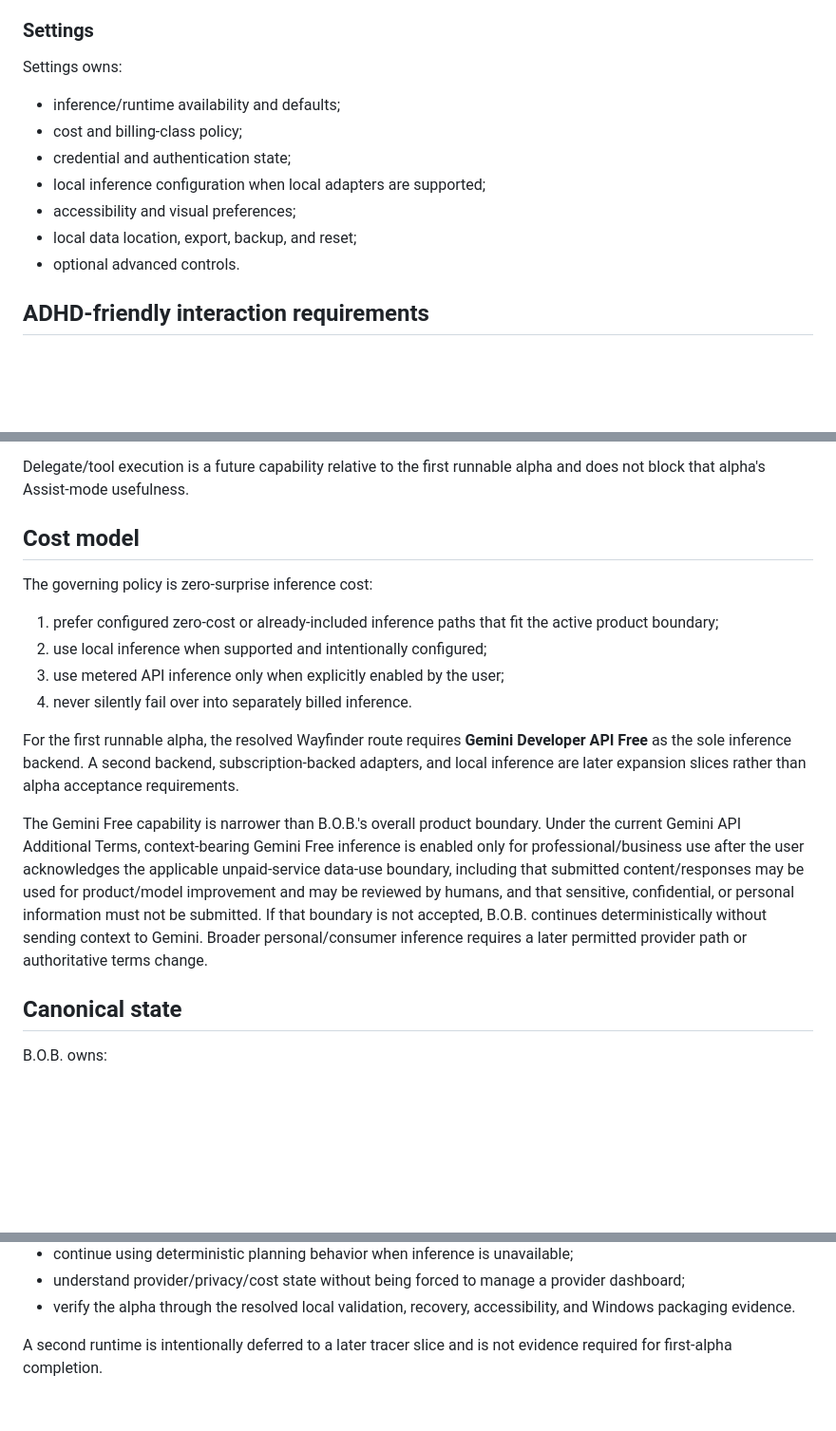
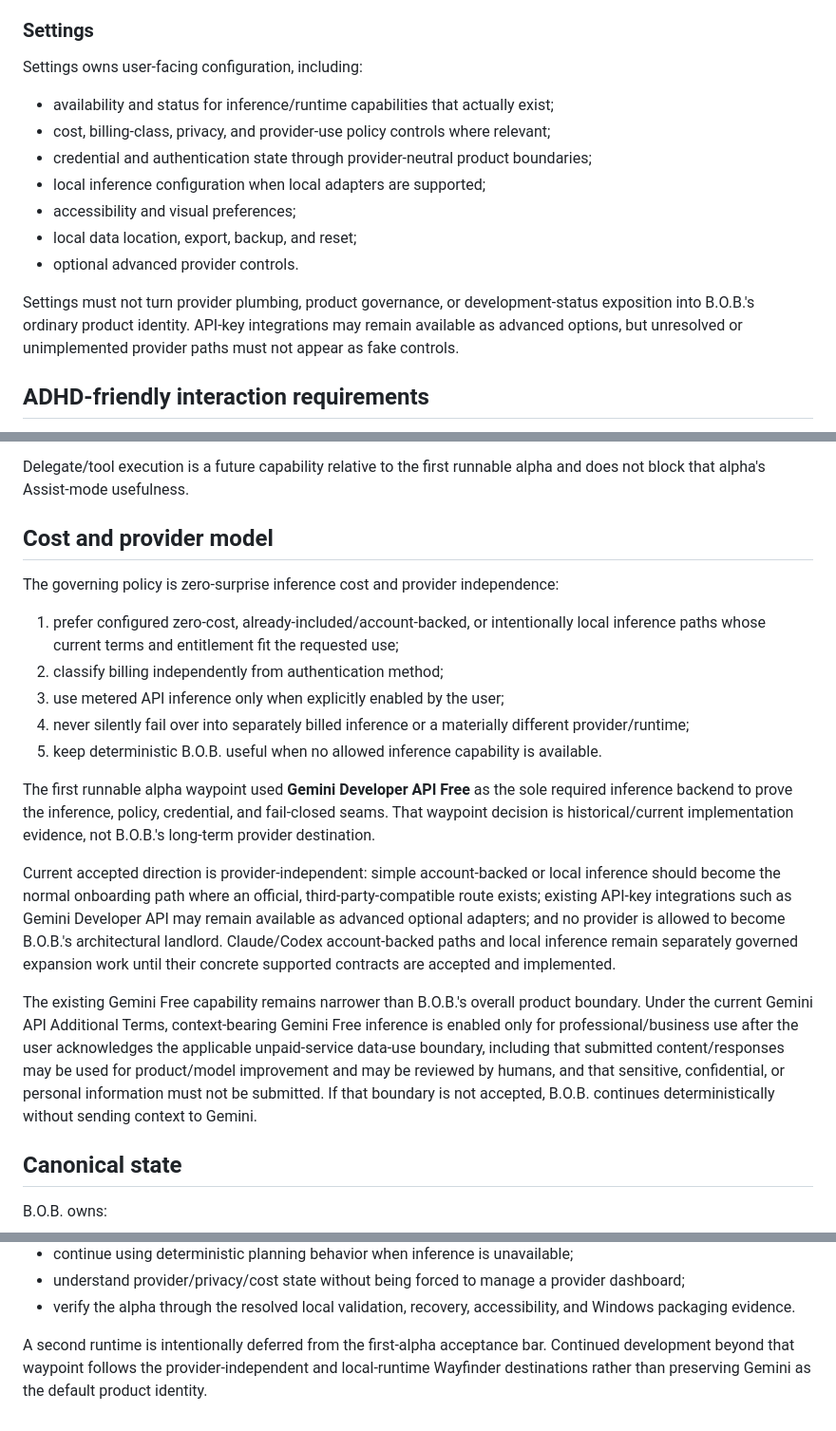
Before and after one commit to Knapp-Kevin/B.O.B., a Markdown page: docs/PRODUCT.md, 3 parts joined by grey strips. Shown at 95% size. Rendered like a GitHub page; blank space fills up the shorter version.

Commit message:
docs: reconcile provider-independent product direction (#90)

```diff
--- a/docs/PRODUCT.md
+++ b/docs/PRODUCT.md
@@ -87,15 +87,17 @@ B.O.B. Chat can:
 
 ### Settings
 
-Settings owns:
+Settings owns user-facing configuration, including:
 
-- inference/runtime availability and defaults;
-- cost and billing-class policy;
-- credential and authentication state;
+- availability and status for inference/runtime capabilities that actually exist;
+- cost, billing-class, privacy, and provider-use policy controls where relevant;
+- credential and authentication state through provider-neutral product boundaries;
 - local inference configuration when local adapters are supported;
 - accessibility and visual preferences;
 - local data location, export, backup, and reset;
-- optional advanced controls.
+- optional advanced provider controls.
+
+Settings must not turn provider plumbing, product governance, or development-status exposition into B.O.B.'s ordinary product identity. API-key integrations may remain available as advanced options, but unresolved or unimplemented provider paths must not appear as fake controls.
 
 ## ADHD-friendly interaction requirements
 
@@ -136,18 +138,21 @@ The user explicitly grants **B.O.B.** bounded authority for a defined task. B.O.
 
 Delegate/tool execution is a future capability relative to the first runnable alpha and does not block that alpha's Assist-mode usefulness.
 
-## Cost model
+## Cost and provider model
 
-The governing policy is zero-surprise inference cost:
+The governing policy is zero-surprise inference cost and provider independence:
 
-1. prefer configured zero-cost or already-included inference paths that fit the active product boundary;
-2. use local inference when supported and intentionally configured;
+1. prefer configured zero-cost, already-included/account-backed, or intentionally local inference paths whose current terms and entitlement fit the requested use;
+2. classify billing independently from authentication method;
 3. use metered API inference only when explicitly enabled by the user;
-4. never silently fail over into separately billed inference.
+4. never silently fail over into separately billed inference or a materially different provider/runtime;
+5. keep deterministic B.O.B. useful when no allowed inference capability is available.
 
-For the first runnable alpha, the resolved Wayfinder route requires **Gemini Developer API Free** as the sole inference backend. A second backend, subscription-backed adapters, and local inference are later expansion slices rather than alpha acceptance requirements.
+The first runnable alpha waypoint used **Gemini Developer API Free** as the sole required inference backend to prove the inference, policy, credential, and fail-closed seams. That waypoint decision is historical/current implementation evidence, not B.O.B.'s long-term provider destination.
 
-The Gemini Free capability is narrower than B.O.B.'s overall product boundary. Under the current Gemini API Additional Terms, context-bearing Gemini Free inference is enabled only for professional/business use after the user acknowledges the applicable unpaid-service data-use boundary, including that submitted content/responses may be used for product/model improvement and may be reviewed by humans, and that sensitive, confidential, or personal information must not be submitted. If that boundary is not accepted, B.O.B. continues deterministically without sending context to Gemini. Broader personal/consumer inference requires a later permitted provider path or authoritative terms change.
+Current accepted direction is provider-independent: simple account-backed or local inference should become the normal onboarding path where an official, third-party-compatible route exists; existing API-key integrations such as Gemini Developer API may remain available as advanced optional adapters; and no provider is allowed to become B.O.B.'s architectural landlord. Claude/Codex account-backed paths and local inference remain separately governed expansion work until their concrete supported contracts are accepted and implemented.
+
+The existing Gemini Free capability remains narrower than B.O.B.'s overall product boundary. Under the current Gemini API Additional Terms, context-bearing Gemini Free inference is enabled only for professional/business use after the user acknowledges the applicable unpaid-service data-use boundary, including that submitted content/responses may be used for product/model improvement and may be reviewed by humans, and that sensitive, confidential, or personal information must not be submitted. If that boundary is not accepted, B.O.B. continues deterministically without sending context to Gemini.
 
 ## Canonical state
 
@@ -200,4 +205,4 @@ The first runnable alpha is successful when a Windows 11 x64 user can:
 - understand provider/privacy/cost state without being forced to manage a provider dashboard;
 - verify the alpha through the resolved local validation, recovery, accessibility, and Windows packaging evidence.
 
-A second runtime is intentionally deferred to a later tracer slice and is not evidence required for first-alpha completion.
+A second runtime is intentionally deferred from the first-alpha acceptance bar. Continued development beyond that waypoint follows the provider-independent and local-runtime Wayfinder destinations rather than preserving Gemini as the default product identity.
```
